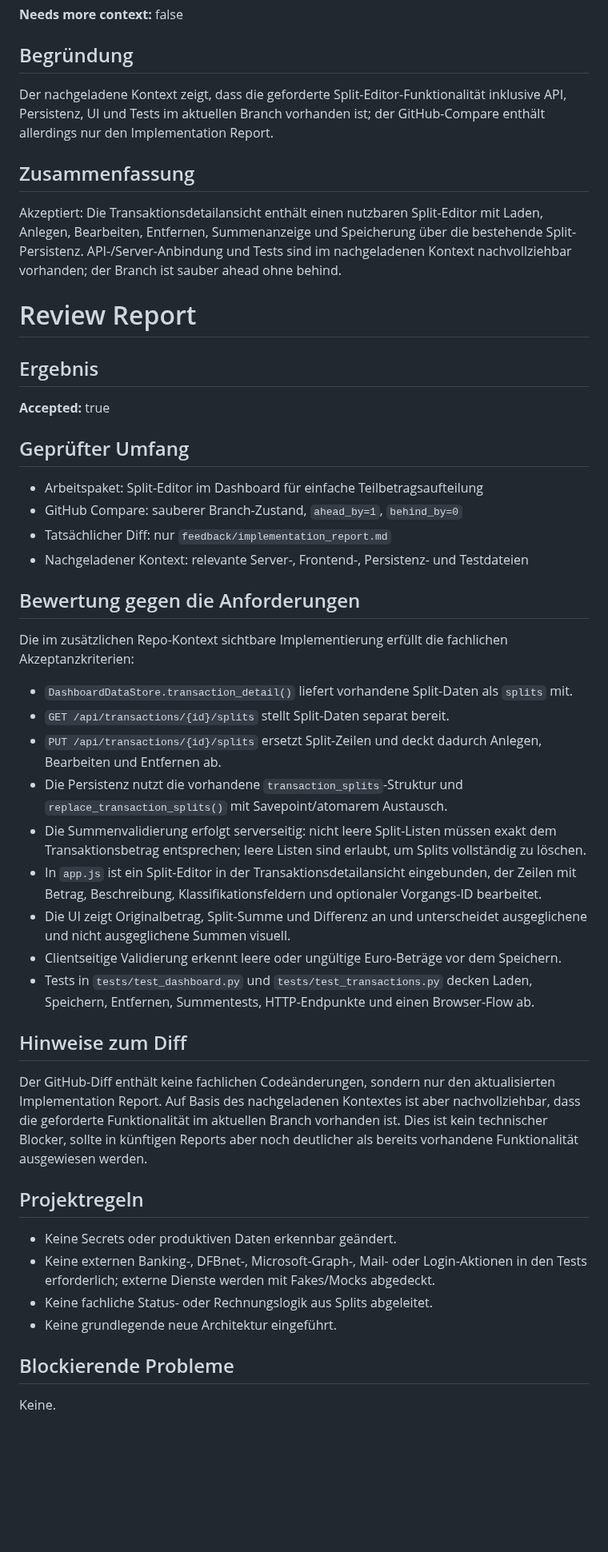
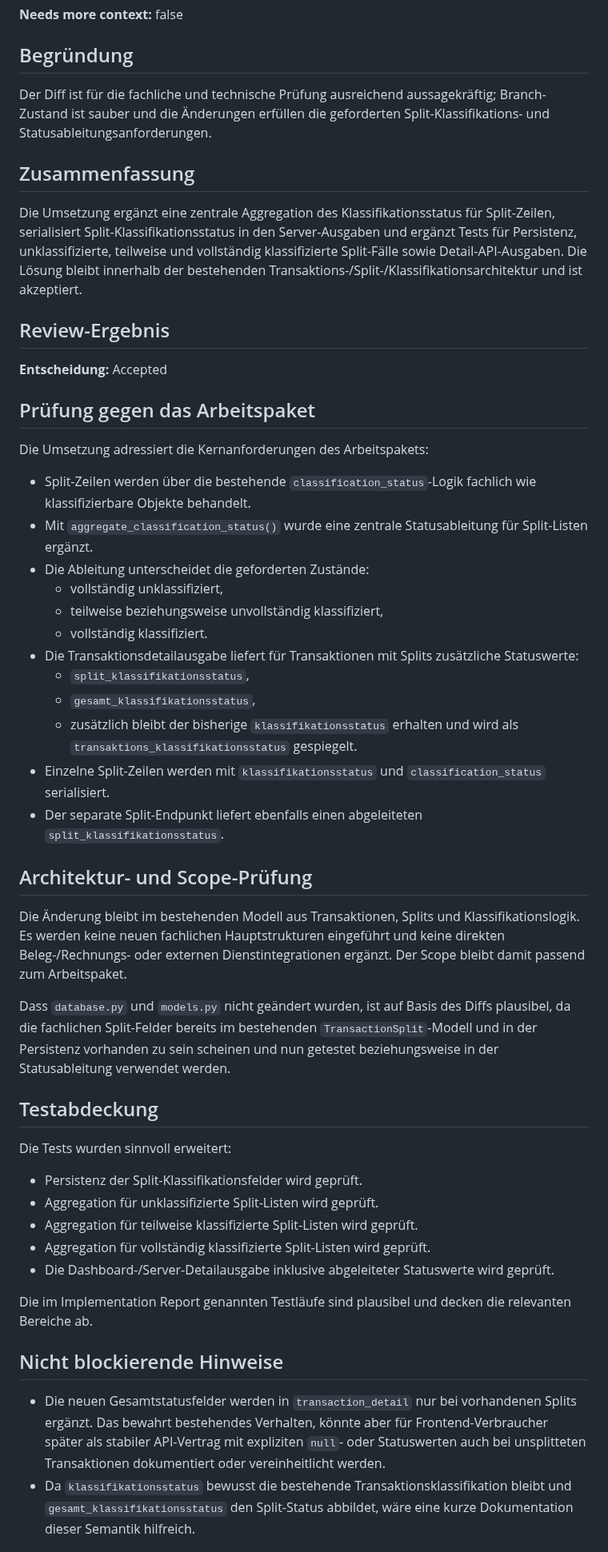
Before and after one commit to ChristophS/bsv-banking, a Markdown page: feedback/review-report.md, the part around one of its changes. Shown at 80% size. GitHub-like rendering; blank space fills up the shorter version.

Commit message:
Updated backlog_review_suggestions

```diff
--- a/feedback/review-report.md
+++ b/feedback/review-report.md
@@ -8,51 +8,53 @@
 
 ## Begründung
 
-Der nachgeladene Kontext zeigt, dass die geforderte Split-Editor-Funktionalität inklusive API, Persistenz, UI und Tests im aktuellen Branch vorhanden ist; der GitHub-Compare enthält allerdings nur den Implementation Report.
+Der Diff ist für die fachliche und technische Prüfung ausreichend aussagekräftig; Branch-Zustand ist sauber und die Änderungen erfüllen die geforderten Split-Klassifikations- und Statusableitungsanforderungen.
 
 ## Zusammenfassung
 
-Akzeptiert: Die Transaktionsdetailansicht enthält einen nutzbaren Split-Editor mit Laden, Anlegen, Bearbeiten, Entfernen, Summenanzeige und Speicherung über die bestehende Split-Persistenz. API-/Server-Anbindung und Tests sind im nachgeladenen Kontext nachvollziehbar vorhanden; der Branch ist sauber ahead ohne behind.
+Die Umsetzung ergänzt eine zentrale Aggregation des Klassifikationsstatus für Split-Zeilen, serialisiert Split-Klassifikationsstatus in den Server-Ausgaben und ergänzt Tests für Persistenz, unklassifizierte, teilweise und vollständig klassifizierte Split-Fälle sowie Detail-API-Ausgaben. Die Lösung bleibt innerhalb der bestehenden Transaktions-/Split-/Klassifikationsarchitektur und ist akzeptiert.
 
-# Review Report
+## Review-Ergebnis
 
-## Ergebnis
+**Entscheidung:** Accepted
 
-**Accepted:** true
+## Prüfung gegen das Arbeitspaket
 
-## Geprüfter Umfang
+Die Umsetzung adressiert die Kernanforderungen des Arbeitspakets:
 
-- Arbeitspaket: Split-Editor im Dashboard für einfache Teilbetragsaufteilung
-- GitHub Compare: sauberer Branch-Zustand, `ahead_by=1`, `behind_by=0`
-- Tatsächlicher Diff: nur `feedback/implementation_report.md`
-- Nachgeladener Kontext: relevante Server-, Frontend-, Persistenz- und Testdateien
+- Split-Zeilen werden über die bestehende `classification_status`-Logik fachlich wie klassifizierbare Objekte behandelt.
+- Mit `aggregate_classification_status()` wurde eine zentrale Statusableitung für Split-Listen ergänzt.
+- Die Ableitung unterscheidet die geforderten Zustände:
+  - vollständig unklassifiziert,
+  - teilweise beziehungsweise unvollständig klassifiziert,
+  - vollständig klassifiziert.
+- Die Transaktionsdetailausgabe liefert für Transaktionen mit Splits zusätzliche Statuswerte:
+  - `split_klassifikationsstatus`,
+  - `gesamt_klassifikationsstatus`,
+  - zusätzlich bleibt der bisherige `klassifikationsstatus` erhalten und wird als `transaktions_klassifikationsstatus` gespiegelt.
+- Einzelne Split-Zeilen werden mit `klassifikationsstatus` und `classification_status` serialisiert.
+- Der separate Split-Endpunkt liefert ebenfalls einen abgeleiteten `split_klassifikationsstatus`.
 
-## Bewertung gegen die Anforderungen
+## Architektur- und Scope-Prüfung
 
-Die im zusätzlichen Repo-Kontext sichtbare Implementierung erfüllt die fachlichen Akzeptanzkriterien:
+Die Änderung bleibt im bestehenden Modell aus Transaktionen, Splits und Klassifikationslogik. Es werden keine neuen fachlichen Hauptstrukturen eingeführt und keine direkten Beleg-/Rechnungs- oder externen Dienstintegrationen ergänzt. Der Scope bleibt damit passend zum Arbeitspaket.
 
-- `DashboardDataStore.transaction_detail()` liefert vorhandene Split-Daten als `splits` mit.
-- `GET /api/transactions/{id}/splits` stellt Split-Daten separat bereit.
-- `PUT /api/transactions/{id}/splits` ersetzt Split-Zeilen und deckt dadurch Anlegen, Bearbeiten und Entfernen ab.
-- Die Persistenz nutzt die vorhandene `transaction_splits`-Struktur und `replace_transaction_splits()` mit Savepoint/atomarem Austausch.
-- Die Summenvalidierung erfolgt serverseitig: nicht leere Split-Listen müssen exakt dem Transaktionsbetrag entsprechen; leere Listen sind erlaubt, um Splits vollständig zu löschen.
-- In `app.js` ist ein Split-Editor in der Transaktionsdetailansicht eingebunden, der Zeilen mit Betrag, Beschreibung, Klassifikationsfeldern und optionaler Vorgangs-ID bearbeitet.
-- Die UI zeigt Originalbetrag, Split-Summe und Differenz an und unterscheidet ausgeglichene und nicht ausgeglichene Summen visuell.
-- Clientseitige Validierung erkennt leere oder ungültige Euro-Beträge vor dem Speichern.
-- Tests in `tests/test_dashboard.py` und `tests/test_transactions.py` decken Laden, Speichern, Entfernen, Summentests, HTTP-Endpunkte und einen Browser-Flow ab.
+Dass `database.py` und `models.py` nicht geändert wurden, ist auf Basis des Diffs plausibel, da die fachlichen Split-Felder bereits im bestehenden `TransactionSplit`-Modell und in der Persistenz vorhanden zu sein scheinen und nun getestet beziehungsweise in der Statusableitung verwendet werden.
 
-## Hinweise zum Diff
+## Testabdeckung
 
-Der GitHub-Diff enthält keine fachlichen Codeänderungen, sondern nur den aktualisierten Implementation Report. Auf Basis des nachgeladenen Kontextes ist aber nachvollziehbar, dass die geforderte Funktionalität im aktuellen Branch vorhanden ist. Dies ist kein technischer Blocker, sollte in künftigen Reports aber noch deutlicher als bereits vorhandene Funktionalität ausgewiesen werden.
+Die Tests wurden sinnvoll erweitert:
 
-## Projektregeln
+- Persistenz der Split-Klassifikationsfelder wird geprüft.
+- Aggregation für unklassifizierte Split-Listen wird geprüft.
+- Aggregation für teilweise klassifizierte Split-Listen wird geprüft.
+- Aggregation für vollständig klassifizierte Split-Listen wird geprüft.
+- Die Dashboard-/Server-Detailausgabe inklusive abgeleiteter Statuswerte wird geprüft.
 
-- Keine Secrets oder produktiven Daten erkennbar geändert.
-- Keine externen Banking-, DFBnet-, Microsoft-Graph-, Mail- oder Login-Aktionen in den Tests erforderlich; externe Dienste werden mit Fakes/Mocks abgedeckt.
-- Keine fachliche Status- oder Rechnungslogik aus Splits abgeleitet.
-- Keine grundlegende neue Architektur eingeführt.
+Die im Implementation Report genannten Testläufe sind plausibel und decken die relevanten Bereiche ab.
 
-## Blockierende Probleme
+## Nicht blockierende Hinweise
 
-Keine.
+- Die neuen Gesamtstatusfelder werden in `transaction_detail` nur bei vorhandenen Splits ergänzt. Das bewahrt bestehendes Verhalten, könnte aber für Frontend-Verbraucher später als stabiler API-Vertrag mit expliziten `null`- oder Statuswerten auch bei unsplitteten Transaktionen dokumentiert oder vereinheitlicht werden.
+- Da `klassifikationsstatus` bewusst die bestehende Transaktionsklassifikation bleibt und `gesamt_klassifikationsstatus` den Split-Status abbildet, wäre eine kurze Dokumentation dieser Semantik hilfreich.
 
```
Also changed, not shown: other parts of feedback/review-report.md (+2 -3 lines).
